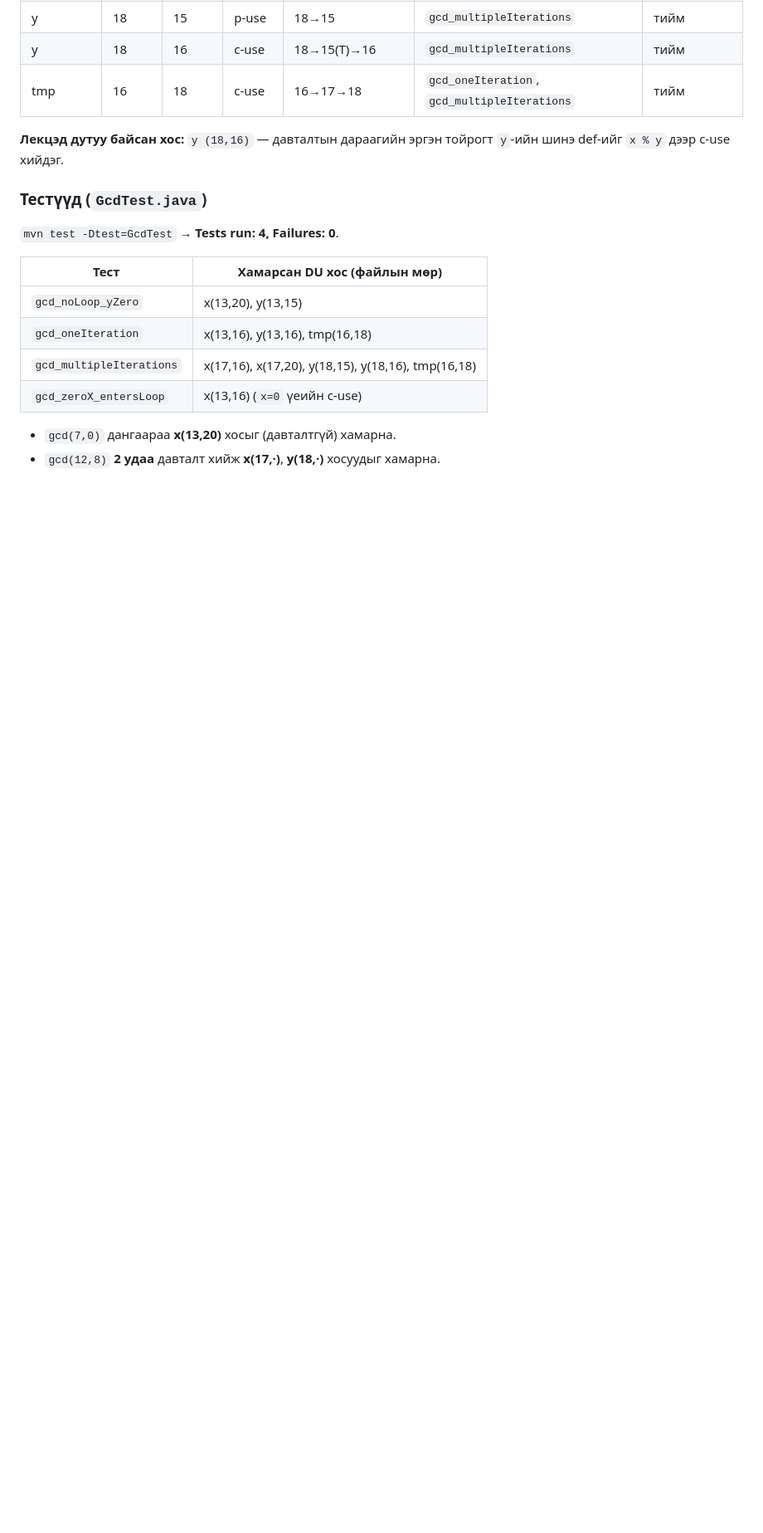
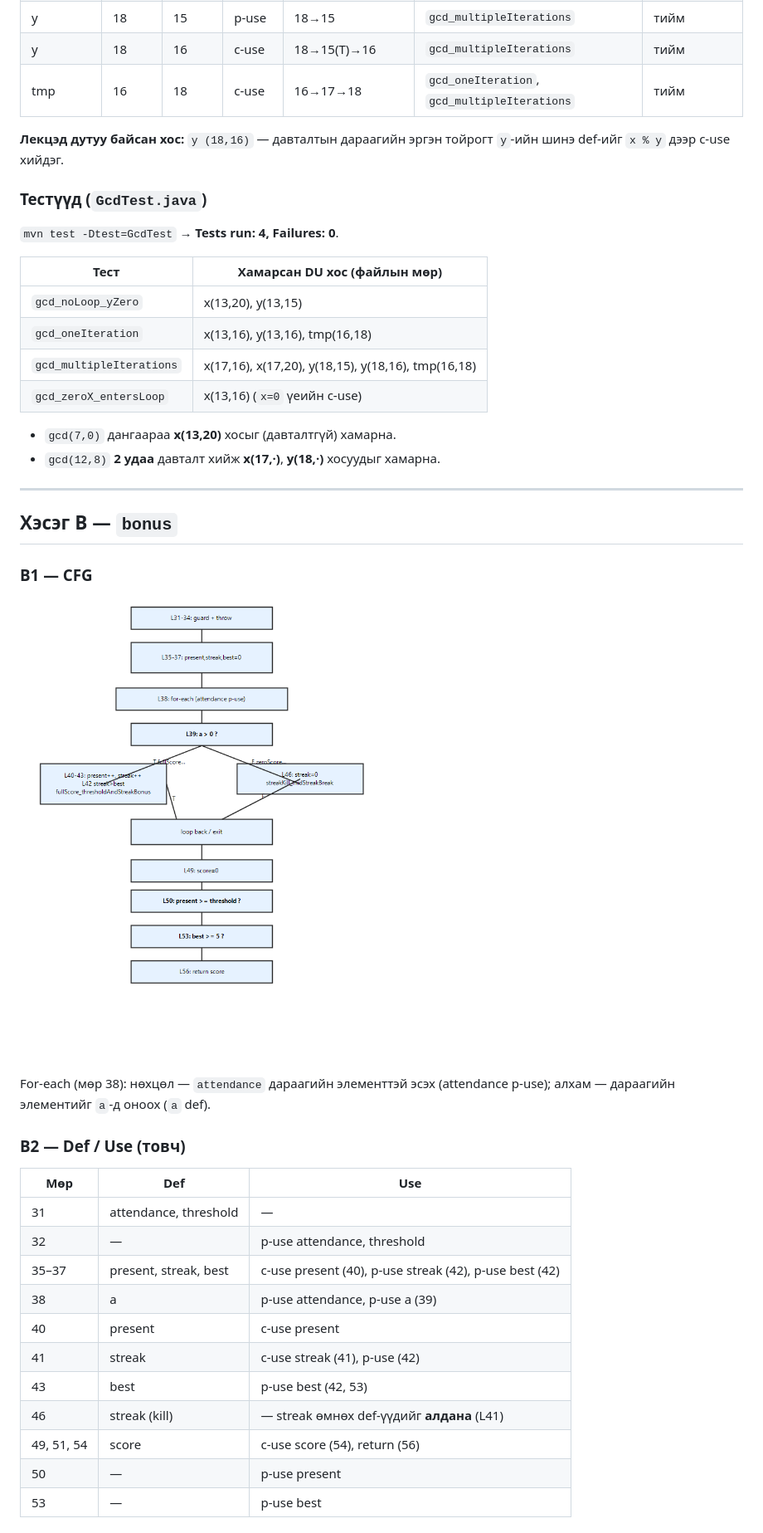
Before and after one commit to Monkhtsetsen/ProgramTestLab10, a Markdown page: README.md, the part around one of its changes. Shown at 83% size. Rendered like a GitHub page; pictures changed too: cfg-bonus.png (added); blank space fills up the shorter version.

Commit message:
B: bonus CFG, DU analysis, all-definitions tests

```diff
--- a/README.md
+++ b/README.md
@@ -34,3 +34,30 @@
 
 - `gcd(7,0)` дангаараа **x(13,20)** хосыг (давталтгүй) хамарна.
 - `gcd(12,8)` **2 удаа** давталт хийж **x(17,·)**, **y(18,·)** хосуудыг хамарна.
+
+---
+
+## Хэсэг B — `bonus`
+
+### B1 — CFG
+
+![bonus CFG](cfg-bonus.png)
+
+For-each (мөр 38): нөхцөл — `attendance` дараагийн элементтэй эсэх (attendance p-use); алхам — дараагийн элементийг `a`-д оноох (`a` def).
+
+### B2 — Def / Use (товч)
+
+| Мөр | Def | Use |
+|-----|-----|-----|
+| 31 | attendance, threshold | — |
+| 32 | — | p-use attendance, threshold |
+| 35–37 | present, streak, best | c-use present (40), p-use streak (42), p-use best (42) |
+| 38 | a | p-use attendance, p-use a (39) |
+| 40 | present | c-use present |
+| 41 | streak | c-use streak (41), p-use (42) |
+| 43 | best | p-use best (42, 53) |
+| 46 | streak (kill) | — streak өмнөх def-үүдийг **алдана** (L41) |
+| 49, 51, 54 | score | c-use score (54), return (56) |
+| 50 | — | p-use present |
+| 53 | — | p-use best |
+
```
Also changed, not shown: other parts of README.md (+43 -0 lines), 3 other files.
